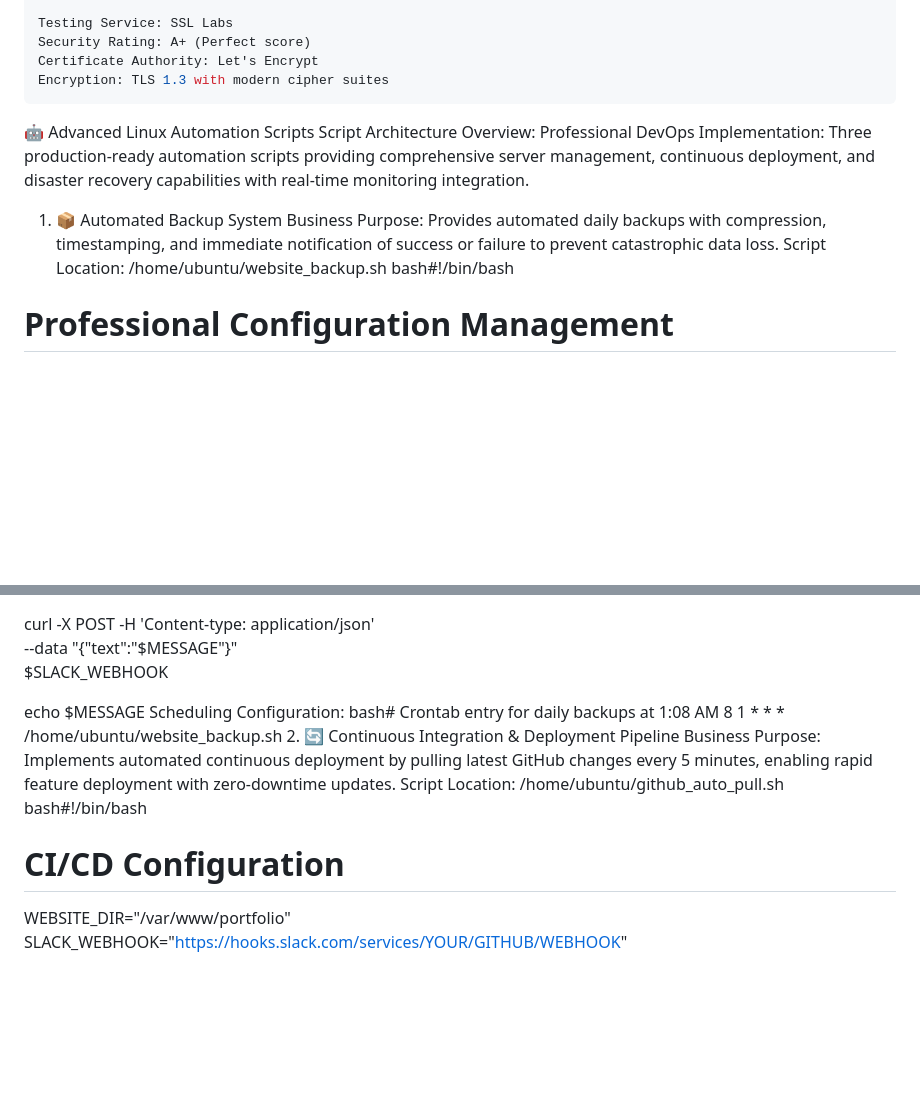
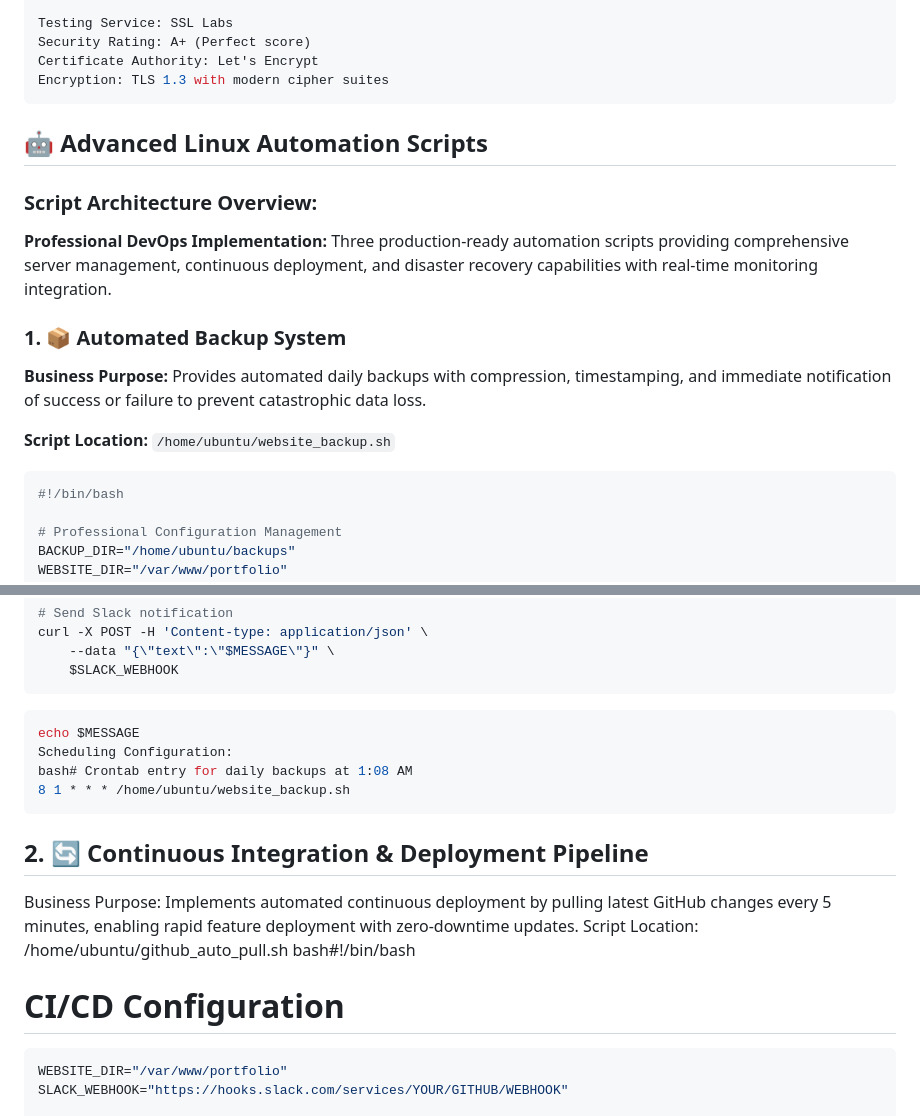
Before and after one commit to KandhariRishabh14/Website_Kandhari, a Markdown page: README.md, 2 parts joined by grey strips. Drawn GitHub-style; blank space fills up the shorter version.

````diff
--- a/README.md
+++ b/README.md
@@ -236,14 +236,20 @@ Security Rating: A+ (Perfect score)
 Certificate Authority: Let's Encrypt
 Encryption: TLS 1.3 with modern cipher suites
 ```
+## 🤖 Advanced Linux Automation Scripts
 
-🤖 Advanced Linux Automation Scripts
-Script Architecture Overview:
-Professional DevOps Implementation: Three production-ready automation scripts providing comprehensive server management, continuous deployment, and disaster recovery capabilities with real-time monitoring integration.
-1. 📦 Automated Backup System
-Business Purpose: Provides automated daily backups with compression, timestamping, and immediate notification of success or failure to prevent catastrophic data loss.
-Script Location: /home/ubuntu/website_backup.sh
-bash#!/bin/bash
+### Script Architecture Overview:
+
+**Professional DevOps Implementation:** Three production-ready automation scripts providing comprehensive server management, continuous deployment, and disaster recovery capabilities with real-time monitoring integration.
+
+### 1. 📦 Automated Backup System
+
+**Business Purpose:** Provides automated daily backups with compression, timestamping, and immediate notification of success or failure to prevent catastrophic data loss.
+
+**Script Location:** `/home/ubuntu/website_backup.sh`
+
+```bash
+#!/bin/bash
 
 # Professional Configuration Management
 BACKUP_DIR="/home/ubuntu/backups"
@@ -270,17 +276,20 @@ fi
 curl -X POST -H 'Content-type: application/json' \
     --data "{\"text\":\"$MESSAGE\"}" \
     $SLACK_WEBHOOK
-
+```
+```bash
 echo $MESSAGE
 Scheduling Configuration:
 bash# Crontab entry for daily backups at 1:08 AM
 8 1 * * * /home/ubuntu/website_backup.sh
-2. 🔄 Continuous Integration & Deployment Pipeline
+```
+## 2. 🔄 Continuous Integration & Deployment Pipeline
 Business Purpose: Implements automated continuous deployment by pulling latest GitHub changes every 5 minutes, enabling rapid feature deployment with zero-downtime updates.
 Script Location: /home/ubuntu/github_auto_pull.sh
 bash#!/bin/bash
 
 # CI/CD Configuration
+```bash
 WEBSITE_DIR="/var/www/portfolio"
 SLACK_WEBHOOK="https://hooks.slack.com/services/YOUR/GITHUB/WEBHOOK"
 
````
Also changed, not shown: other parts of README.md (+4 -2 lines).
